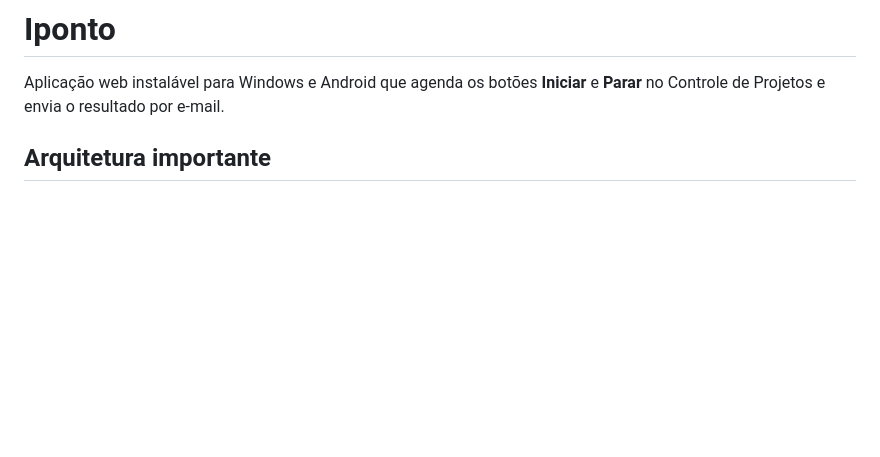
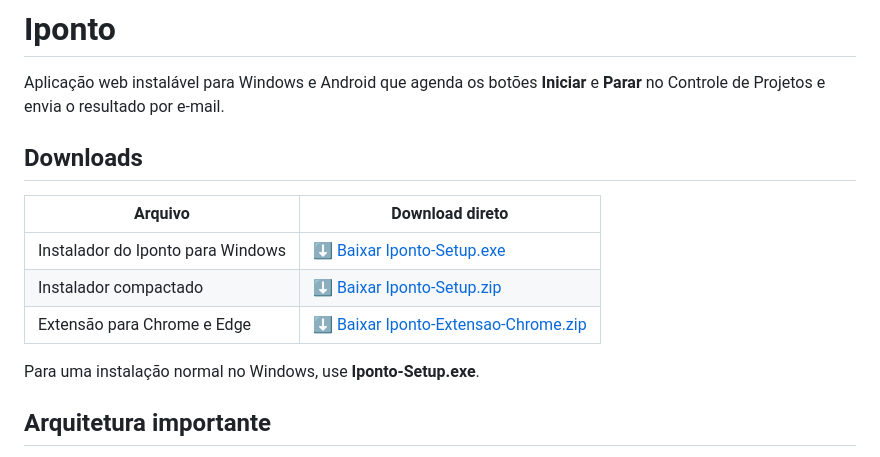
Before and after one commit to jorgean1/iponto, a Markdown page: README.md, the part around the change. GitHub-like rendering; blank space fills up the shorter version.

Commit message:
docs: adiciona atalhos diretos para downloads

```diff
--- a/README.md
+++ b/README.md
@@ -1,6 +1,16 @@
 # Iponto
 
 Aplicação web instalável para Windows e Android que agenda os botões **Iniciar** e **Parar** no Controle de Projetos e envia o resultado por e-mail.
+
+## Downloads
+
+| Arquivo | Download direto |
+| --- | --- |
+| Instalador do Iponto para Windows | [⬇️ Baixar Iponto-Setup.exe](https://github.com/jorgean1/iponto/raw/refs/heads/main/dist/Iponto-Setup.exe) |
+| Instalador compactado | [⬇️ Baixar Iponto-Setup.zip](https://github.com/jorgean1/iponto/raw/refs/heads/main/dist/Iponto-Setup.zip) |
+| Extensão para Chrome e Edge | [⬇️ Baixar Iponto-Extensao-Chrome.zip](https://github.com/jorgean1/iponto/raw/refs/heads/main/dist/Iponto-Extensao-Chrome.zip) |
+
+Para uma instalação normal no Windows, use **Iponto-Setup.exe**.
 
 ## Arquitetura importante
 
```
